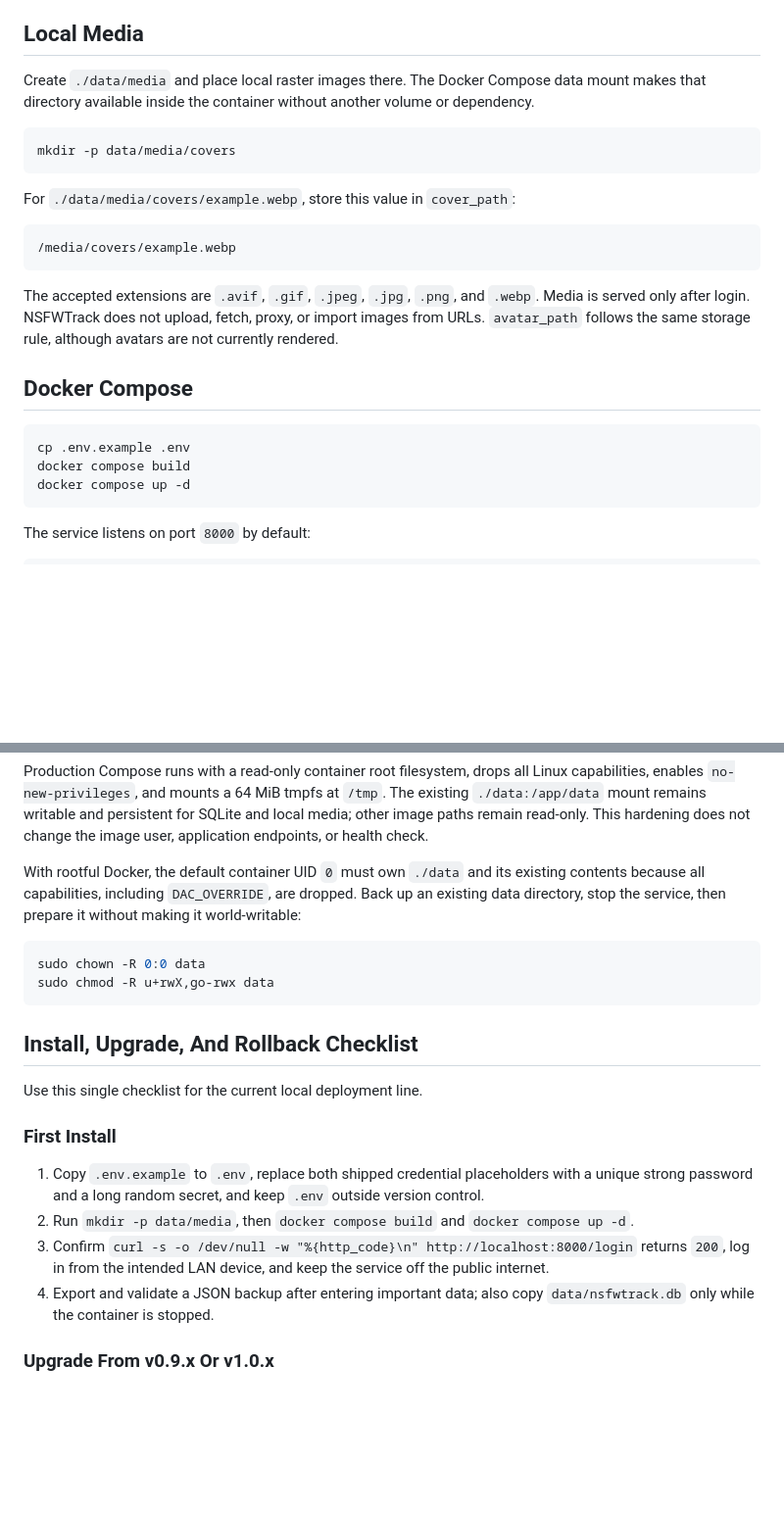
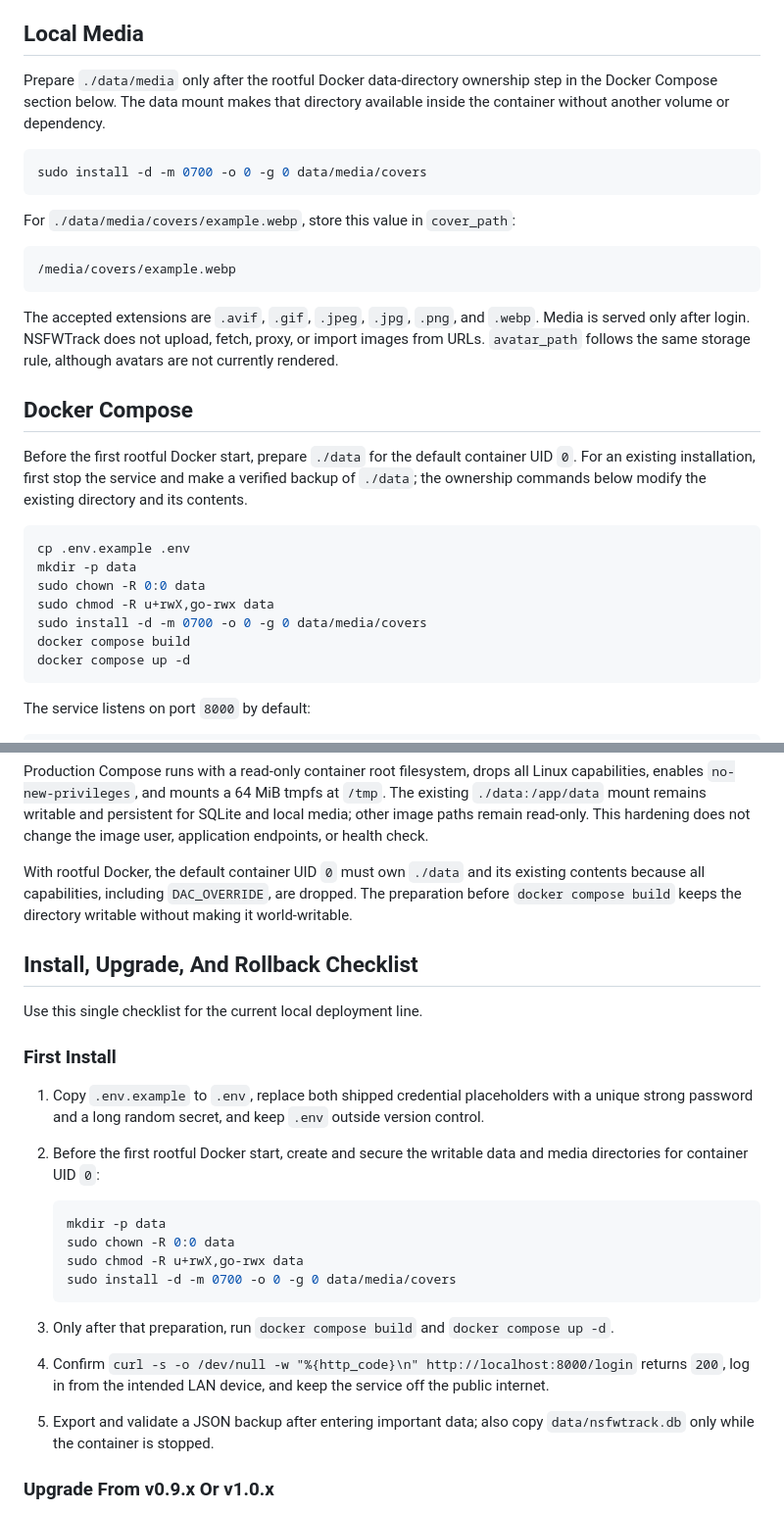
Before and after one commit to choneer/nsfwtrack, a Markdown page: README.md, 2 parts joined by grey strips. Shown at 98% size. Drawn GitHub-style; blank space fills up the shorter version.

Commit message:
Fix rootful Docker data setup order

````diff
--- a/README.md
+++ b/README.md
@@ -864,12 +864,12 @@ The exact placeholder `APP_PASSWORD` and `SECRET_KEY` values from
 
 ## Local Media
 
-Create `./data/media` and place local raster images there. The Docker Compose
-data mount makes that directory available inside the container without another
-volume or dependency.
+Prepare `./data/media` only after the rootful Docker data-directory ownership
+step in the Docker Compose section below. The data mount makes that directory
+available inside the container without another volume or dependency.
 
 ```bash
-mkdir -p data/media/covers
+sudo install -d -m 0700 -o 0 -g 0 data/media/covers
 ```
 
 For `./data/media/covers/example.webp`, store this value in `cover_path`:
@@ -885,8 +885,17 @@ although avatars are not currently rendered.
 
 ## Docker Compose
 
+Before the first rootful Docker start, prepare `./data` for the default
+container UID `0`. For an existing installation, first stop the service and
+make a verified backup of `./data`; the ownership commands below modify the
+existing directory and its contents.
+
 ```bash
 cp .env.example .env
+mkdir -p data
+sudo chown -R 0:0 data
+sudo chmod -R u+rwX,go-rwx data
+sudo install -d -m 0700 -o 0 -g 0 data/media/covers
 docker compose build
 docker compose up -d
 ```
@@ -911,13 +920,8 @@ does not change the image user, application endpoints, or health check.
 
 With rootful Docker, the default container UID `0` must own `./data` and its
 existing contents because all capabilities, including `DAC_OVERRIDE`, are
-dropped. Back up an existing data directory, stop the service, then prepare it
-without making it world-writable:
-
-```bash
-sudo chown -R 0:0 data
-sudo chmod -R u+rwX,go-rwx data
-```
+dropped. The preparation before `docker compose build` keeps the directory
+writable without making it world-writable.
 
 ## Install, Upgrade, And Rollback Checklist
 
@@ -928,13 +932,23 @@ Use this single checklist for the current local deployment line.
 1. Copy `.env.example` to `.env`, replace both shipped credential placeholders
    with a unique strong password and a long random secret, and keep `.env`
    outside version control.
-2. Run `mkdir -p data/media`, then `docker compose build` and
+2. Before the first rootful Docker start, create and secure the writable data
+   and media directories for container UID `0`:
+
+   ```bash
+   mkdir -p data
+   sudo chown -R 0:0 data
+   sudo chmod -R u+rwX,go-rwx data
+   sudo install -d -m 0700 -o 0 -g 0 data/media/covers
+   ```
+
+3. Only after that preparation, run `docker compose build` and
    `docker compose up -d`.
-3. Confirm
+4. Confirm
    `curl -s -o /dev/null -w "%{http_code}\n" http://localhost:8000/login`
    returns `200`, log in from the intended LAN device, and keep the service off
    the public internet.
-4. Export and validate a JSON backup after entering important data; also copy
+5. Export and validate a JSON backup after entering important data; also copy
    `data/nsfwtrack.db` only while the container is stopped.
 
 ### Upgrade From v0.9.x Or v1.0.x
````
